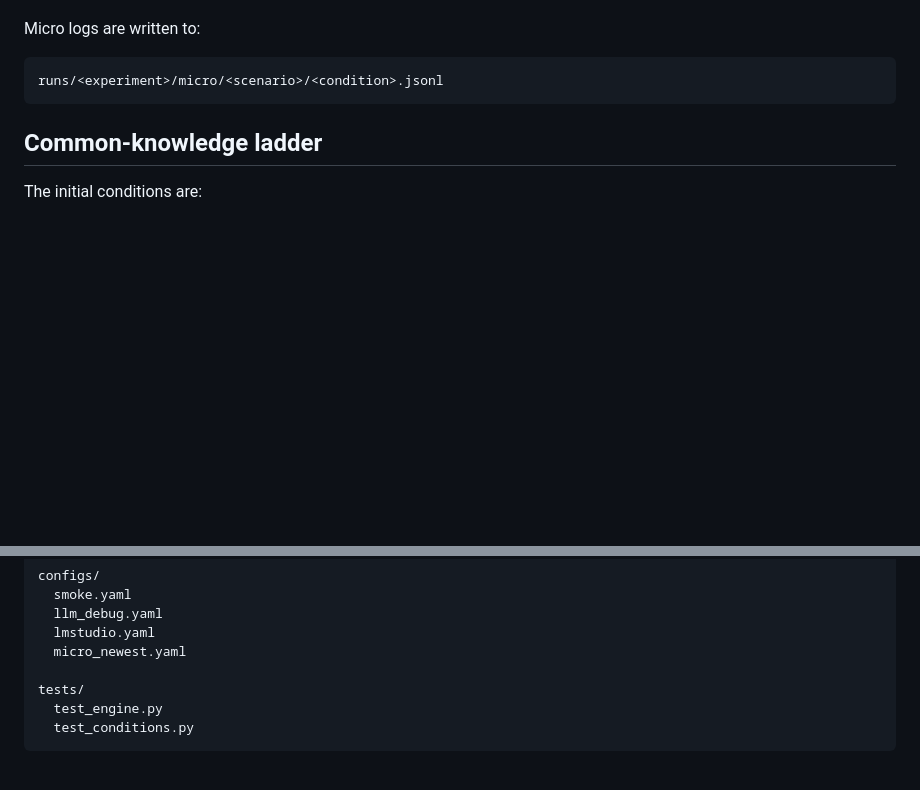
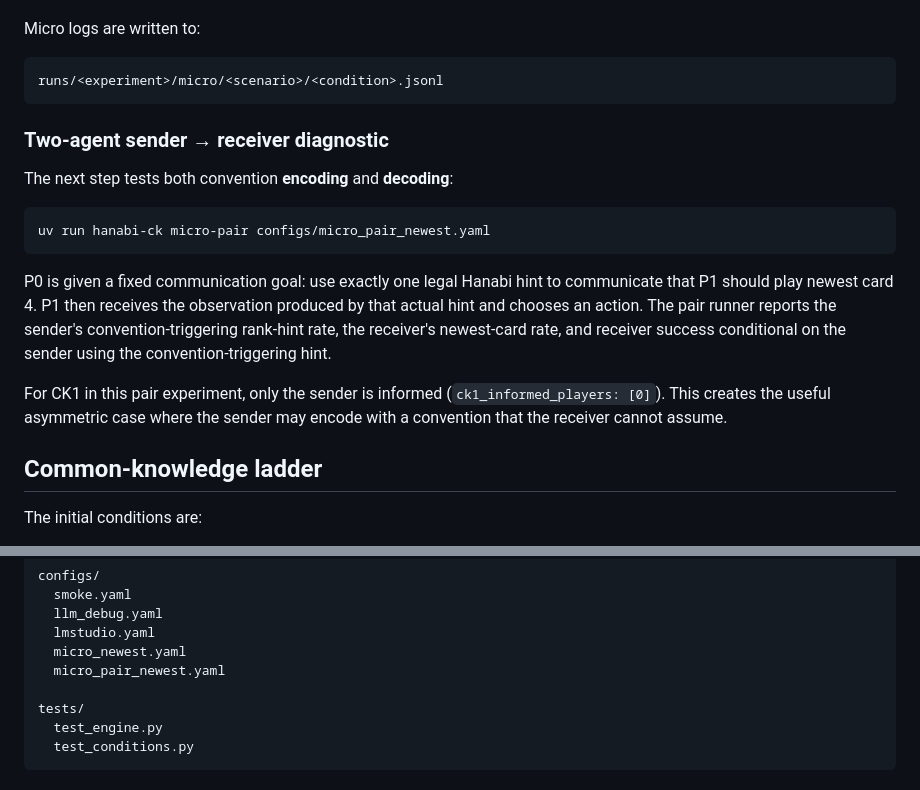
Before and after one commit to pabloloyola/hanabi-ck, a Markdown page: README.md, 2 parts joined by grey strips. Drawn GitHub-style; blank space fills up the shorter version.

Commit message:
Document sender-receiver micro-pair experiment

````diff
--- a/README.md
+++ b/README.md
@@ -120,6 +120,26 @@ Micro logs are written to:
 runs/<experiment>/micro/<scenario>/<condition>.jsonl
 ```
 
+
+### Two-agent sender → receiver diagnostic
+
+The next step tests both convention **encoding** and **decoding**:
+
+```bash
+uv run hanabi-ck micro-pair configs/micro_pair_newest.yaml
+```
+
+P0 is given a fixed communication goal: use exactly one legal Hanabi hint to
+communicate that P1 should play newest card 4. P1 then receives the observation
+produced by that actual hint and chooses an action. The pair runner reports the
+sender's convention-triggering rank-hint rate, the receiver's newest-card rate,
+and receiver success conditional on the sender using the convention-triggering
+hint.
+
+For CK1 in this pair experiment, only the sender is informed
+(`ck1_informed_players: [0]`). This creates the useful asymmetric case where
+the sender may encode with a convention that the receiver cannot assume.
+
 ## Common-knowledge ladder
 
 The initial conditions are:
@@ -237,6 +257,7 @@ configs/
   llm_debug.yaml
   lmstudio.yaml
   micro_newest.yaml
+  micro_pair_newest.yaml
 
 tests/
   test_engine.py
````
